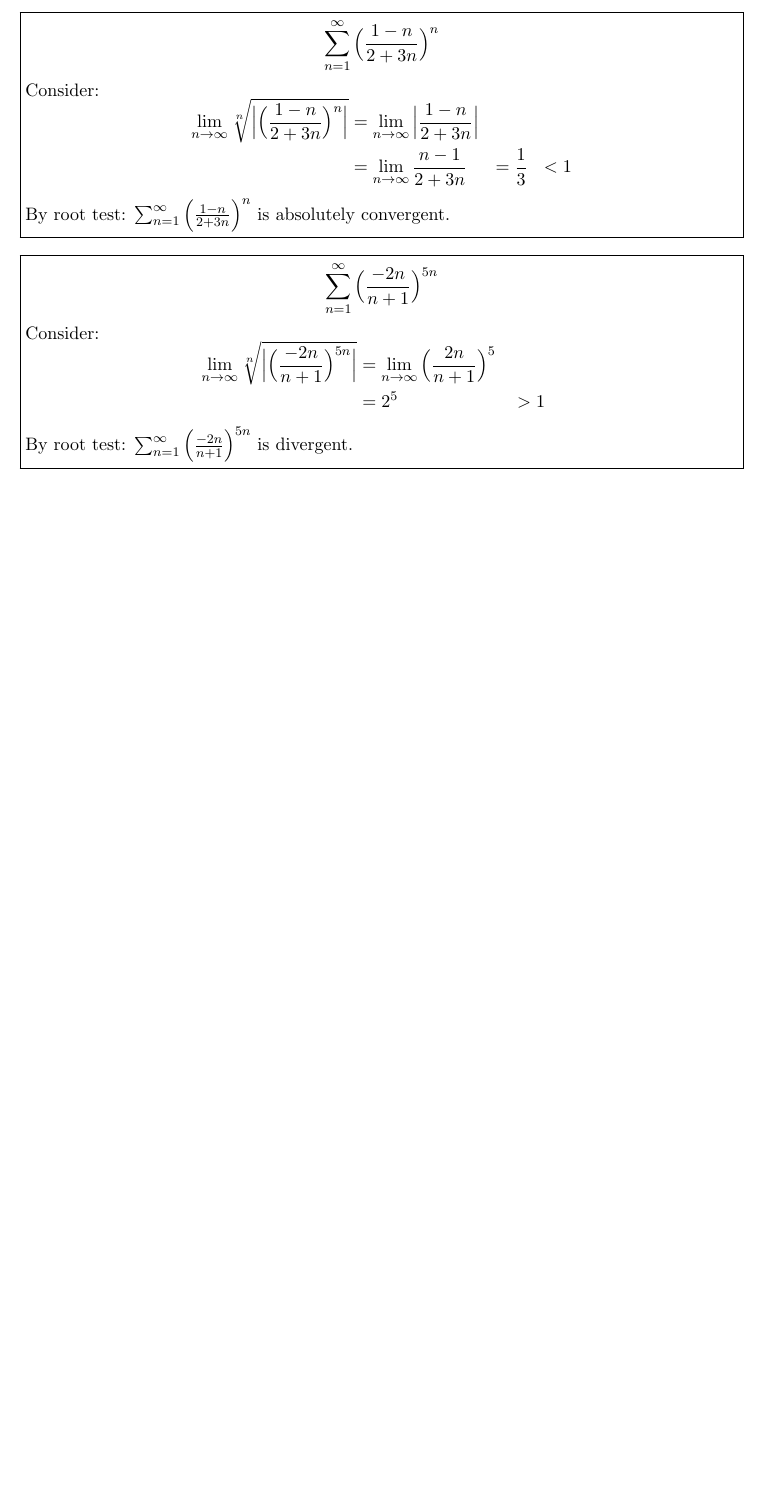
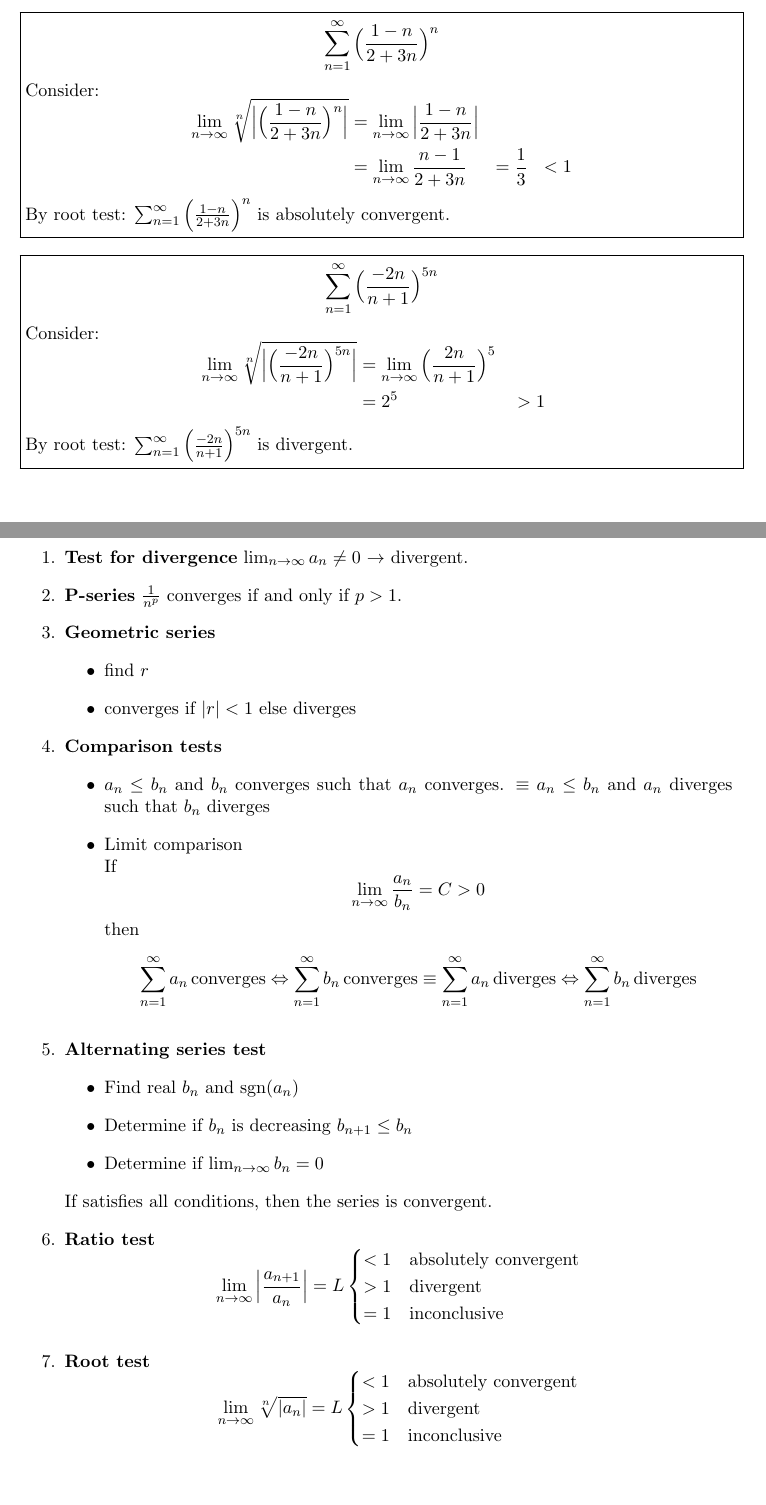
Before and after one commit to MasterIceZ/2301108, a LaTeX document (midterm.tex, which reads content/CONVTEST.tex): part of page 22 of 22 before the commit and two parts of pages 22 and 23 of 25 after it, the two joined at a grey line, cut so that both start at the same text, the shorter picture padded with empty space. Compiled offline with pdfLaTeX.

Commit message:
feat: 5 feb lect

```diff
--- a/content/CONVTEST.tex
+++ b/content/CONVTEST.tex
@@ -432,3 +432,49 @@ By root test: \(\sinf{n=1} \Big( \frac{1-n}{2+3n} \Big)^{n}\) is absolutely conv
   \end{equation}
   By root test: \(\sinf{n=1} \Big(\frac{-2n}{n + 1} \Big)^{5n}\) is divergent.
 \end{minipage}}
+
+\section{Strategy for Testing Series}
+
+\begin{enumerate}
+  \item \textbf{Test for divergence} \(\linf{n} a_{n} \neq 0\) \(\to\) divergent.
+  \item \textbf{P-series} \(\frac{1}{n^p}\) converges if and only if \(p > 1\).
+  \item \textbf{Geometric series}
+    \begin{itemize}
+      \item find \(r\)
+      \item converges if \(|r| < 1\) else diverges
+    \end{itemize}
+  \item \textbf{Comparison tests}
+    \begin{itemize}
+      \item \(a_n \le b_n\) and \(b_n\) converges such that \(a_n\) converges. \(\equiv\) \(a_n \le b_n\) and \(a_n\) diverges such that \(b_n\) diverges
+      \item Limit comparison \\
+      If
+      \[
+        \linf{n} \frac{a_n}{b_n} = C > 0
+      \]
+      then
+      \[
+        \sinf{n=1} a_n \, \mathrm{converges} \Leftrightarrow \sinf{n=1} b_n \, \mathrm{converges} \equiv \sinf{n=1} a_n \, \mathrm{diverges} \Leftrightarrow \sinf{n=1} b_n \, \mathrm{diverges}
+      \]
+    \end{itemize}
+  \item \textbf{Alternating series test}
+    \begin{itemize}
+      \item Find real \(b_n\) and \(\mathrm{sgn}{(a_n)}\)
+      \item Determine if \(b_n\) is decreasing \(b_{n + 1} \le b_{n}\)
+      \item Determine if \(\linf{n} b_n = 0\)
+    \end{itemize}
+    If satisfies all conditions, then the series is convergent.
+  \item \textbf{Ratio test}
+    \[
+      \linf{n} \Big| \frac{a_{n+1}}{a_n} \Big| = L \begin{cases}
+        < 1 & \text{absolutely convergent} \\
+        > 1 & \text{divergent} \\
+        = 1 & \text{inconclusive}
+      \end{cases}
+    \]
+  \item \textbf{Root test}
+    \[
+      \linf{n} \sqrt[n]{|a_n|} = L \begin{cases}
+        < 1 & \text{absolutely convergent} \\
+        > 1 & \text{divergent} \\
+        = 1 & \text{inconclusive}
+      \end{cases}
```
Also changed, not shown: content/PS.tex (added, +38 -0 lines), midterm.tex (+1 -0 lines), Makefile, midterm.pdf, content/CONVTEST.tex (7 more changed lines).
